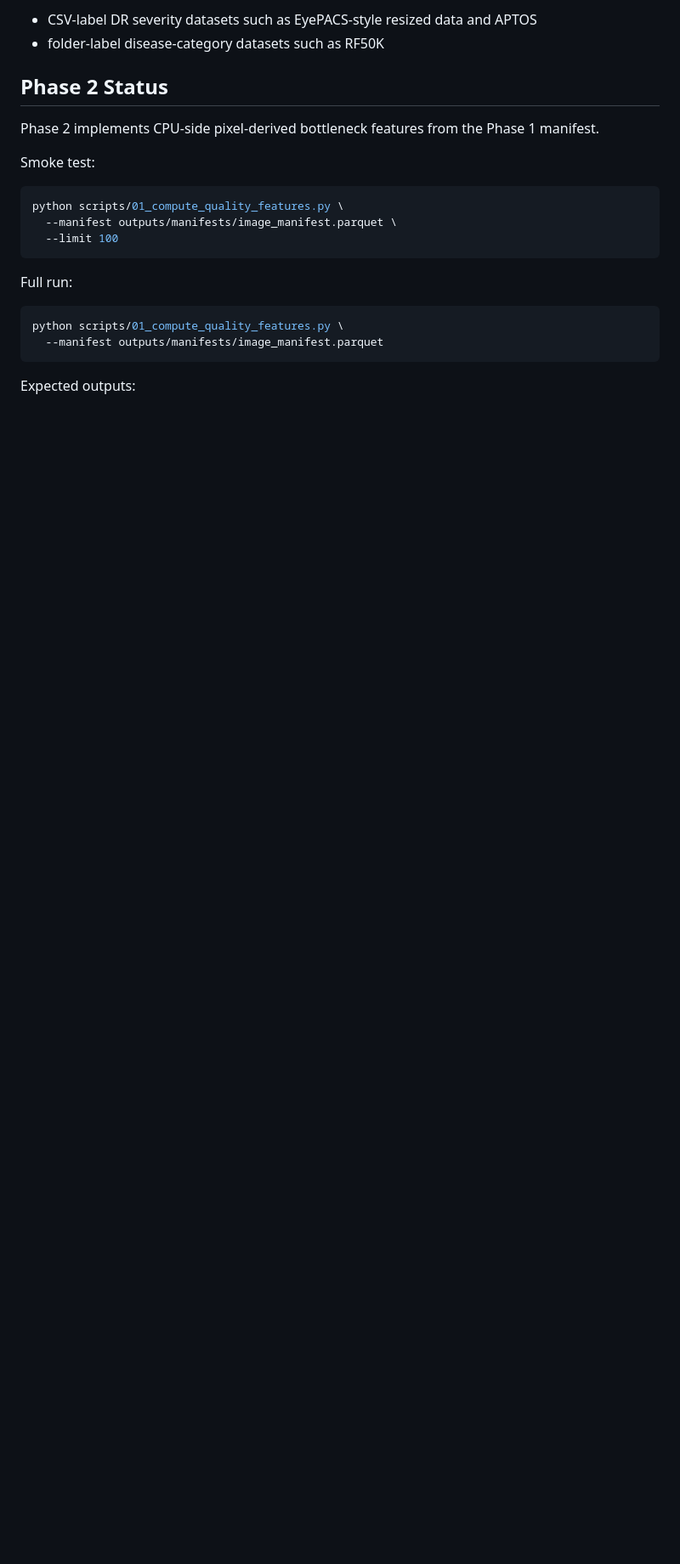
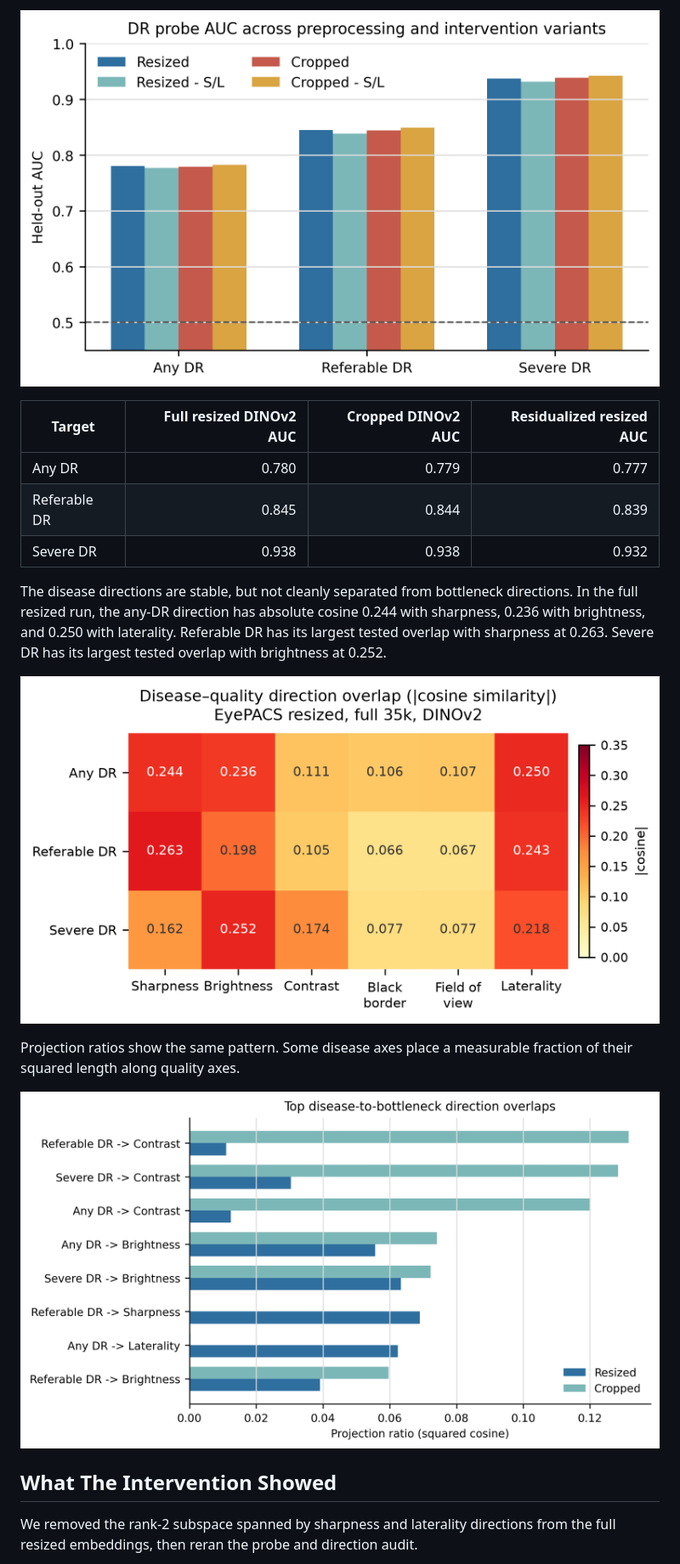
Before and after one commit to MustafaMunir123/retina-representation-interpretability, a Markdown page: README.md, the part around the change printed below. Shown: that part at 85% size. Drawn GitHub-style; pictures changed too: outputs/figures/submission/dr_probe_auc_comparison.png, outputs/figures/submission/top_projection_ratios.png; blank space fills up the shorter version.

````diff
--- a/README.md
+++ b/README.md
@@ -44,26 +47,27 @@ The audit supports:
 
-- CSV-label DR severity datasets such as EyePACS-style resized data and APTOS
-- folder-label disease-category datasets such as RF50K
+![Disease probe AUC comparison](outputs/figures/submission/dr_probe_auc_comparison.png)
 
-## Phase 2 Status
+| Target | Full resized DINOv2 AUC | Cropped DINOv2 AUC | Residualized resized AUC |
+| --- | ---: | ---: | ---: |
+| Any DR | 0.780 | 0.779 | 0.777 |
+| Referable DR | 0.845 | 0.844 | 0.839 |
+| Severe DR | 0.938 | 0.938 | 0.932 |
 
-Phase 2 implements CPU-side pixel-derived bottleneck features from the Phase 1
-manifest.
+The disease directions are stable, but not cleanly separated from bottleneck
+directions. In the full resized run, the any-DR direction has absolute cosine
+0.244 with sharpness, 0.236 with brightness, and 0.250 with laterality.
+Referable DR has its largest tested overlap with sharpness at 0.263. Severe DR
+has its largest tested overlap with brightness at 0.252.
 
-Smoke test:
+![Disease and bottleneck direction overlap](outputs/figures/submission/cosine_heatmap.png)
 
-```bash
-python scripts/01_compute_quality_features.py \
-  --manifest outputs/manifests/image_manifest.parquet \
-  --limit 100
-```
+Projection ratios show the same pattern. Some disease axes place a measurable
+fraction of their squared length along quality axes.
 
-Full run:
+![Top disease-to-bottleneck projection ratios](outputs/figures/submission/top_projection_ratios.png)
 
-```bash
-python scripts/01_compute_quality_features.py \
-  --manifest outputs/manifests/image_manifest.parquet
-```
+## What The Intervention Showed
 
-Expected outputs:
+We removed the rank-2 subspace spanned by sharpness and laterality directions
+from the full resized embeddings, then reran the probe and direction audit.
 
````
Also changed, not shown: other parts of README.md (+197 -208 lines), outputs/figures/submission/pipeline_schematic.png, outputs/figures/submission/residualization_auc_delta.png, 1 other file.
